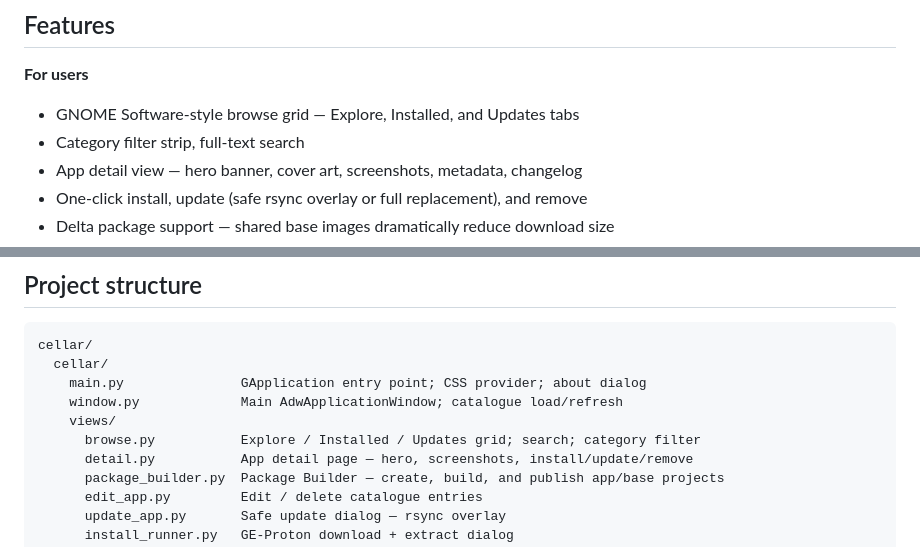
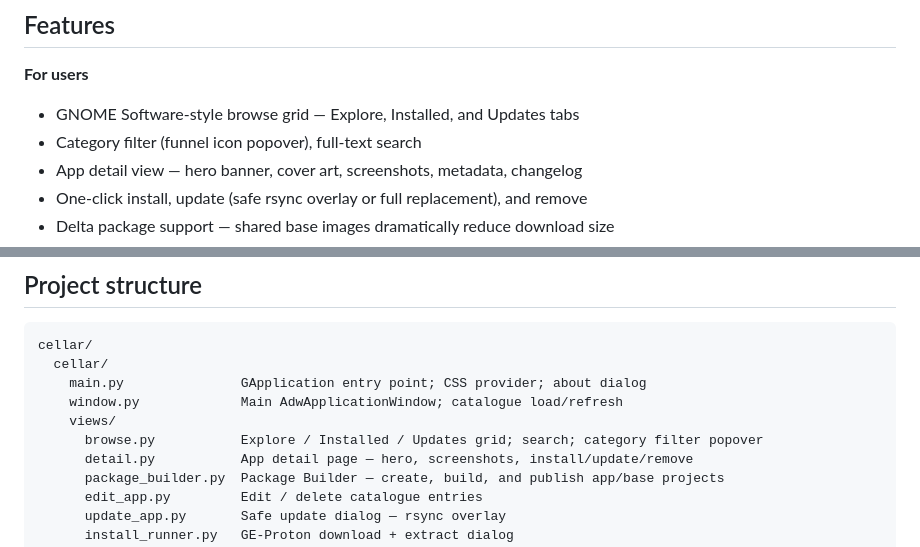
Before and after one commit to macaon/cellar, a Markdown page: README.md, 2 parts joined by grey strips. GitHub-like rendering.

Commit message:
docs(readme): replace 'category filter strip' with funnel icon popover

```diff
--- a/README.md
+++ b/README.md
@@ -19,7 +19,7 @@ with GE-Proton. Linux native apps are extracted and launched directly.
 
 **For users**
 - GNOME Software-style browse grid — Explore, Installed, and Updates tabs
-- Category filter strip, full-text search
+- Category filter (funnel icon popover), full-text search
 - App detail view — hero banner, cover art, screenshots, metadata, changelog
 - One-click install, update (safe rsync overlay or full replacement), and remove
 - Delta package support — shared base images dramatically reduce download size
@@ -321,7 +321,7 @@ cellar/
     main.py               GApplication entry point; CSS provider; about dialog
     window.py             Main AdwApplicationWindow; catalogue load/refresh
     views/
-      browse.py           Explore / Installed / Updates grid; search; category filter
+      browse.py           Explore / Installed / Updates grid; search; category filter popover
       detail.py           App detail page — hero, screenshots, install/update/remove
       package_builder.py  Package Builder — create, build, and publish app/base projects
       edit_app.py         Edit / delete catalogue entries
```
